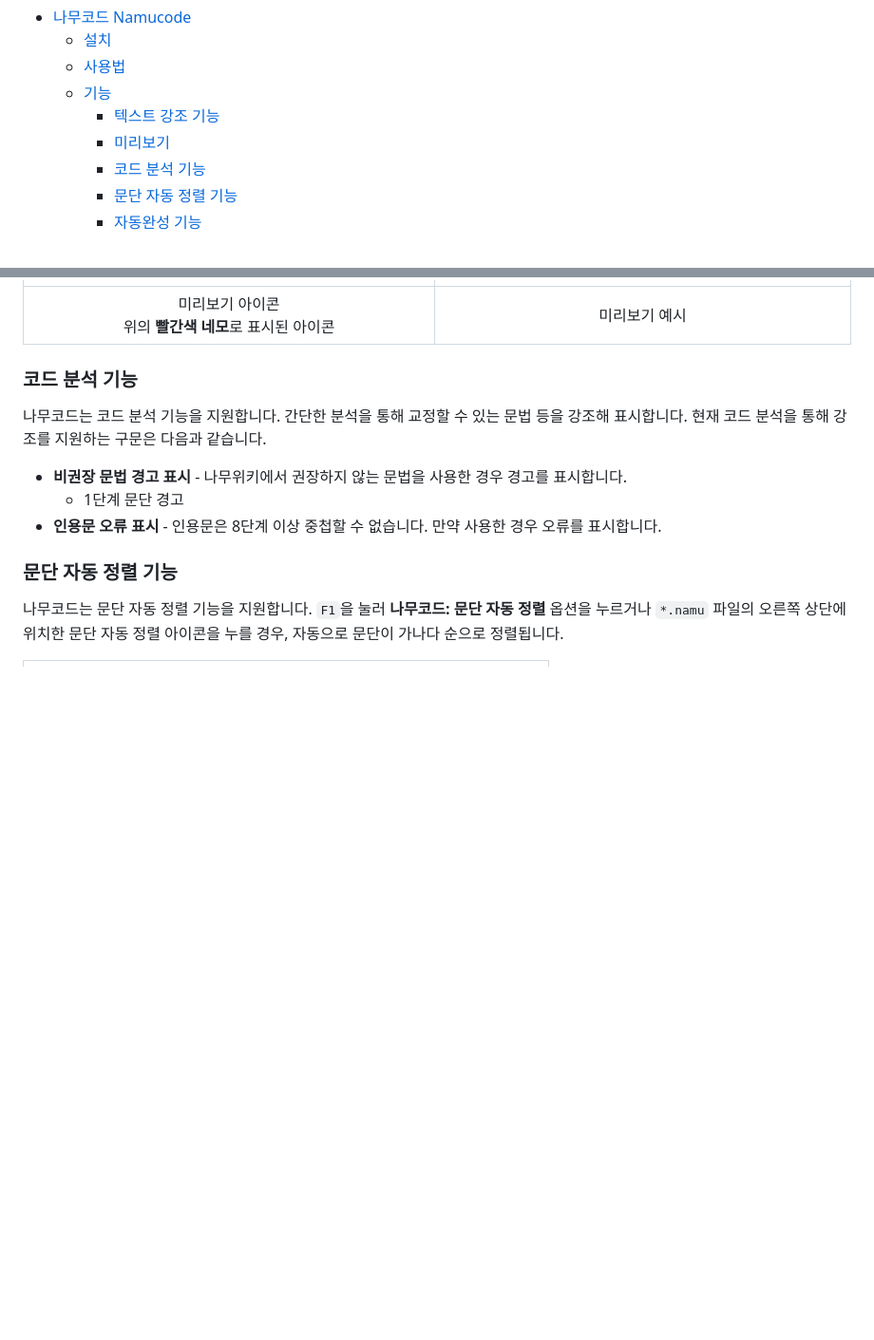
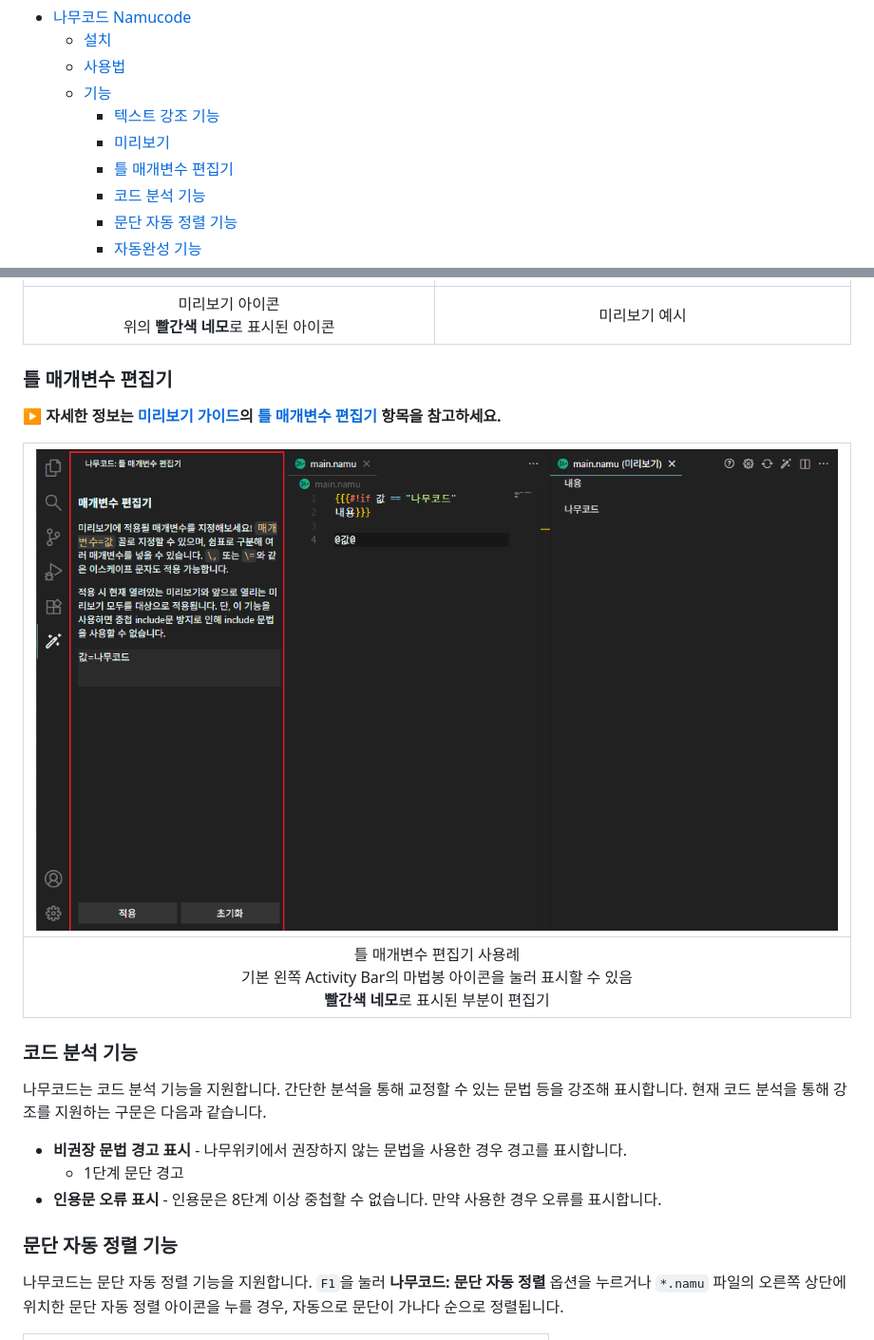
Before and after one commit to jhk1090/namucode, a Markdown page: README.md, 2 parts joined by grey strips. Shown at 95% size. GitHub-like rendering; pictures changed too: images/namucode_parameter_editor.png (added); blank space fills up the shorter version.

```diff
--- a/README.md
+++ b/README.md
@@ -8,6 +8,7 @@
   - [기능](#기능)
     - [텍스트 강조 기능](#텍스트-강조-기능)
     - [미리보기](#미리보기)
+    - [틀 매개변수 편집기](#틀-매개변수-편집기)
     - [코드 분석 기능](#코드-분석-기능)
     - [문단 자동 정렬 기능](#문단-자동-정렬-기능)
     - [자동완성 기능](#자동완성-기능)
@@ -58,6 +59,13 @@
 | ![Image](./images/namucode_preview_icon.png) | ![Image](./images/namucode_preview_example.png) |
 | :----: | :----: |
 | 미리보기 아이콘<br>위의 **빨간색 네모**로 표시된 아이콘 | 미리보기 예시 |
+
+### 틀 매개변수 편집기
+**▶ 자세한 정보는 [미리보기 가이드](./docs/preview.md)의 [틀 매개변수 편집기](./docs/preview.md#틀-매개변수-편집기) 항목을 참고하세요.**
+
+| ![틀 매개변수 편집기](./images/namucode_parameter_editor.png) |
+| :---: |
+| 틀 매개변수 편집기 사용례<br>기본 왼쪽 Activity Bar의 마법봉 아이콘을 눌러 표시할 수 있음<br>**빨간색 네모**로 표시된 부분이 편집기 |
 
 ### 코드 분석 기능
 나무코드는 코드 분석 기능을 지원합니다. 간단한 분석을 통해 교정할 수 있는 문법 등을 강조해 표시합니다.
```
Also changed, not shown: CHANGELOG.md (+1 -0 lines), docs/preview.md (+28 -0 lines), images/namucode_preview_navigation.png (added), 2 other files.
